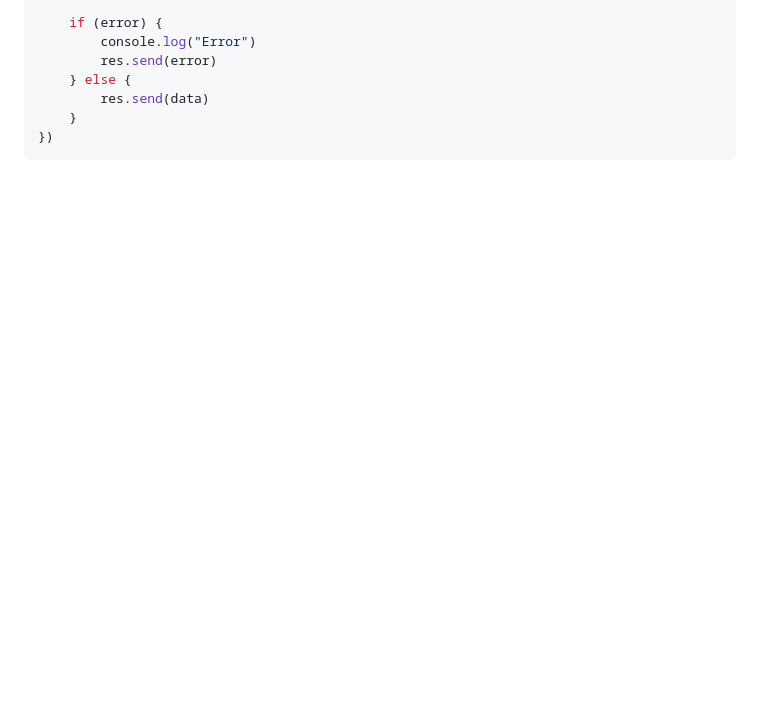
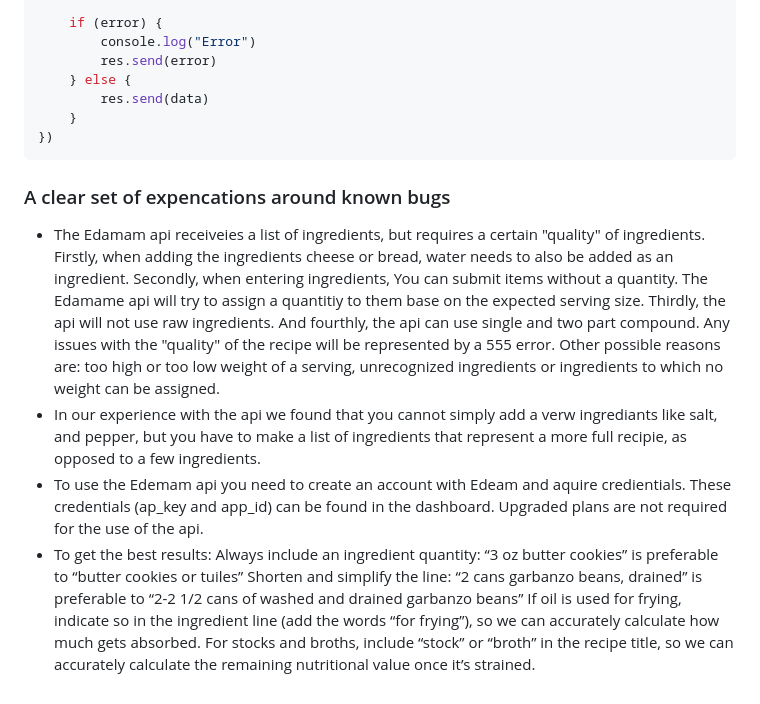
Before and after one commit to enguyen17/INST377-Nutrition-Project, a Markdown page: docs.md, the part around the change. Drawn GitHub-style; blank space fills up the shorter version.

Commit message:
added clear set of exp

````diff
--- a/docs.md
+++ b/docs.md
@@ -198,3 +198,13 @@ app.post('/recipe', async (req, res) => {
     }
 })
 ```
+
+### A clear set of expencations around known bugs
+- The Edamam api receiveies a list of ingredients, but requires a certain "quality" of ingredients. Firstly, when adding the ingredients cheese or bread, water needs to also be added as an ingredient. Secondly, when entering ingredients, You can submit items without a quantity. The Edamame api will try to assign a quantitiy to them base on the expected serving size. Thirdly, the api will not use raw ingredients. And fourthly, the api can use single and two part compound. Any issues with the "quality" of the recipe will be represented by a 555 error. Other possible reasons are: too high or too low weight of a serving, unrecognized ingredients or ingredients to which no weight can be assigned.
+- In our experience with the api we found that you cannot simply add a verw ingrediants like salt, and pepper, but you have to make a list of ingredients that represent a more full recipie, as opposed to a few ingredients.
+- To use the Edemam api you need to create an account with Edeam and aquire credientials. These credentials (ap_key and app_id) can be found in the dashboard.
+Upgraded plans are not required for the use of the api.
+- To get the best results: Always include an ingredient quantity: “3 oz butter cookies” is preferable to “butter cookies or tuiles”
+Shorten and simplify the line: “2 cans garbanzo beans, drained” is preferable to “2-2 1/2 cans of washed and drained garbanzo beans”
+If oil is used for frying, indicate so in the ingredient line (add the words “for frying”), so we can accurately calculate how much gets absorbed.
+For stocks and broths, include “stock” or “broth” in the recipe title, so we can accurately calculate the remaining nutritional value once it’s strained.
````
